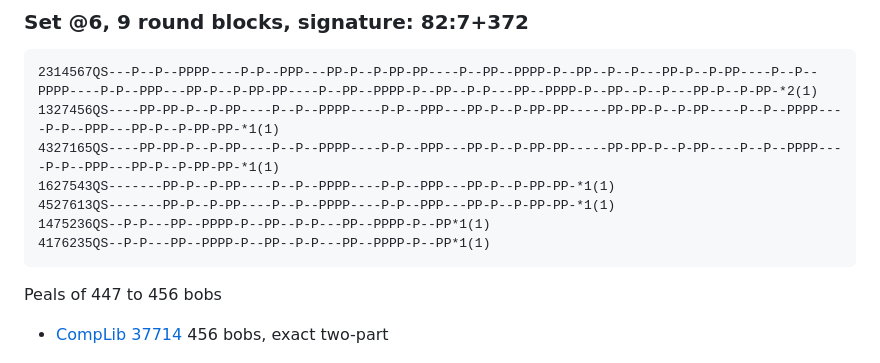
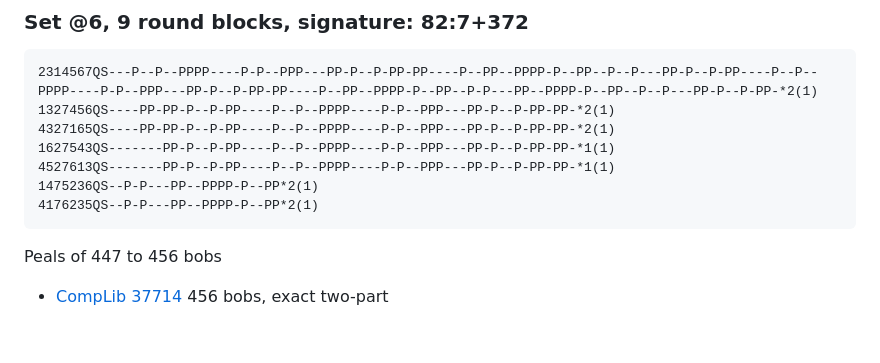
Before and after one commit to ajohnson1/ajohnson1.github.io, a Markdown page: bobsonly.md, the part around the change. Rendered like a GitHub page; blank space fills up the shorter version.

Commit message:
Update bobsonly.md
Update multipart blocks for 10-parts

````diff
--- a/bobsonly.md
+++ b/bobsonly.md
@@ -2511,12 +2511,12 @@ Peals of 444 to 453 bobs
 ### Set @6, 9 round blocks, signature: 82:7+372
 ```
 2314567QS---P--P--PPPP----P-P--PPP---PP-P--P-PP-PP----P--PP--PPPP-P--PP--P--P---PP-P--P-PP----P--P--PPPP----P-P--PPP---PP-P--P-PP-PP----P--PP--PPPP-P--PP--P-P---PP--PPPP-P--PP--P--P---PP-P--P-PP-*2(1)
-1327456QS----PP-PP-P--P-PP----P--P--PPPP----P-P--PPP---PP-P--P-PP-PP-----PP-PP-P--P-PP----P--P--PPPP----P-P--PPP---PP-P--P-PP-PP-*1(1)
-4327165QS----PP-PP-P--P-PP----P--P--PPPP----P-P--PPP---PP-P--P-PP-PP-----PP-PP-P--P-PP----P--P--PPPP----P-P--PPP---PP-P--P-PP-PP-*1(1)
+1327456QS----PP-PP-P--P-PP----P--P--PPPP----P-P--PPP---PP-P--P-PP-PP-*2(1)
+4327165QS----PP-PP-P--P-PP----P--P--PPPP----P-P--PPP---PP-P--P-PP-PP-*2(1)
 1627543QS-------PP-P--P-PP----P--P--PPPP----P-P--PPP---PP-P--P-PP-PP-*1(1)
 4527613QS-------PP-P--P-PP----P--P--PPPP----P-P--PPP---PP-P--P-PP-PP-*1(1)
-1475236QS--P-P---PP--PPPP-P--PP--P-P---PP--PPPP-P--PP*1(1)
-4176235QS--P-P---PP--PPPP-P--PP--P-P---PP--PPPP-P--PP*1(1)
+1475236QS--P-P---PP--PPPP-P--PP*2(1)
+4176235QS--P-P---PP--PPPP-P--PP*2(1)
 ```
 Peals of 447 to 456 bobs
 - [CompLib 37714](https://complib.org/composition/37714) 456 bobs, exact two-part
````
